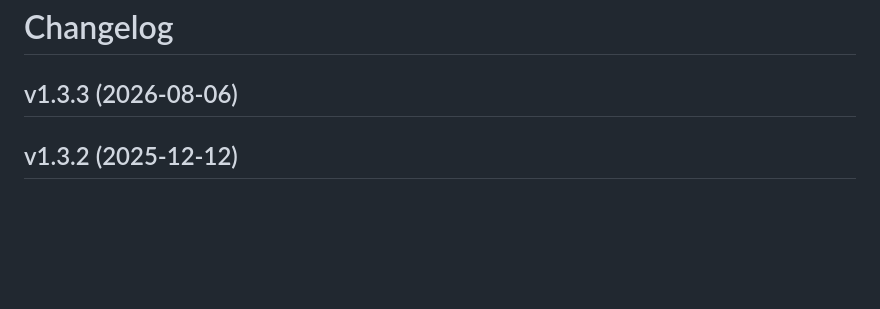
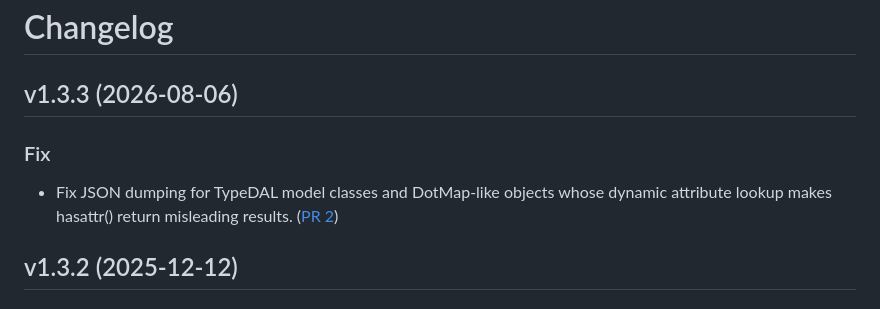
Before and after one commit to trialandsuccess/py4web-debug-tools, a Markdown page: CHANGELOG.md, the part around the change. GitHub-like rendering; blank space fills up the shorter version.

Commit message:
chore: manually patch changelog

```diff
--- a/CHANGELOG.md
+++ b/CHANGELOG.md
@@ -4,6 +4,10 @@
 
 ## v1.3.3 (2026-08-06)
 
+### Fix
+
+* Fix JSON dumping for TypeDAL model classes and DotMap-like objects whose dynamic attribute lookup makes hasattr()
+  return misleading results. ([PR 2](https://github.com/trialandsuccess/py4web-debug-tools/pull/2))
 
 
 ## v1.3.2 (2025-12-12)
```
